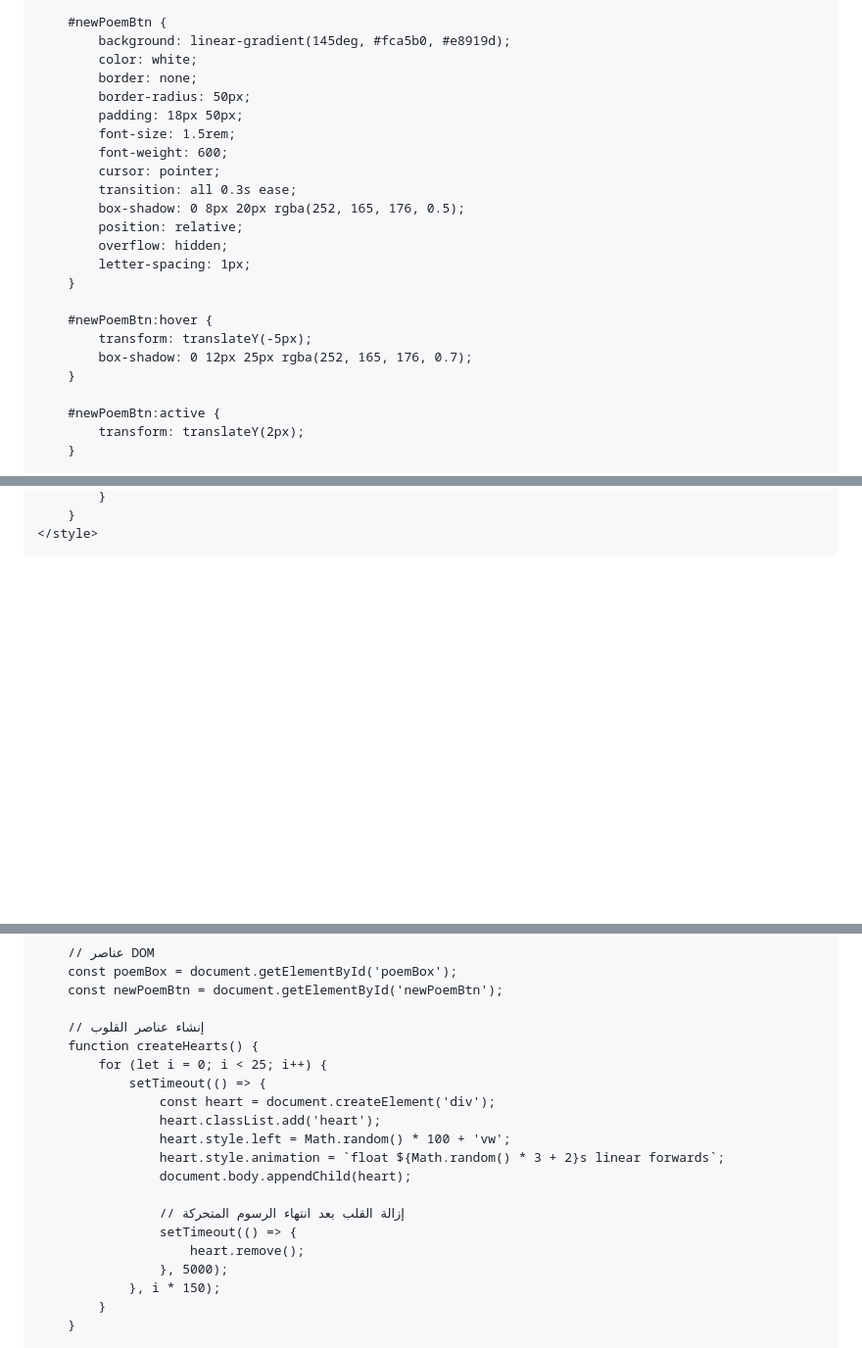
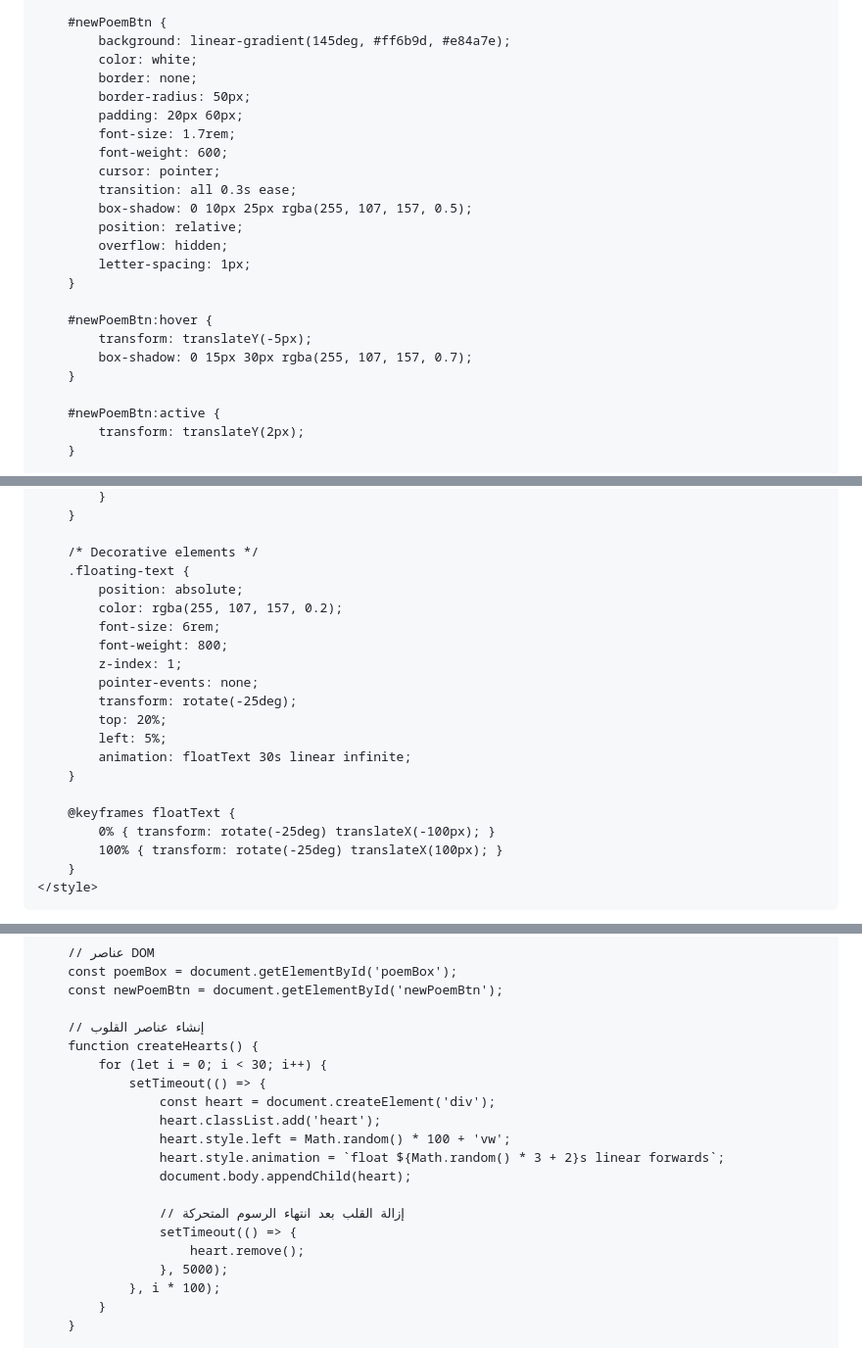
Before and after one commit to iq103/KZ, a Markdown page: README.md, 3 parts joined by grey strips. Shown: that part at 98% size. Drawn GitHub-style; blank space fills up the shorter version.

```diff
--- a/README.md
+++ b/README.md
@@ -133,16 +112,16 @@
         }
 
         #newPoemBtn {
-            background: linear-gradient(145deg, #fca5b0, #e8919d);
+            background: linear-gradient(145deg, #ff6b9d, #e84a7e);
             color: white;
             border: none;
             border-radius: 50px;
-            padding: 18px 50px;
-            font-size: 1.5rem;
+            padding: 20px 60px;
+            font-size: 1.7rem;
             font-weight: 600;
             cursor: pointer;
             transition: all 0.3s ease;
-            box-shadow: 0 8px 20px rgba(252, 165, 176, 0.5);
+            box-shadow: 0 10px 25px rgba(255, 107, 157, 0.5);
             position: relative;
             overflow: hidden;
             letter-spacing: 1px;
@@ -150,7 +129,7 @@
 
         #newPoemBtn:hover {
             transform: translateY(-5px);
-            box-shadow: 0 12px 25px rgba(252, 165, 176, 0.7);
+            box-shadow: 0 15px 30px rgba(255, 107, 157, 0.7);
         }
 
         #newPoemBtn:active {
@@ -265,4 +244,23 @@
             }
+        }
+
+        /* Decorative elements */
+        .floating-text {
+            position: absolute;
+            color: rgba(255, 107, 157, 0.2);
+            font-size: 6rem;
+            font-weight: 800;
+            z-index: 1;
+            pointer-events: none;
+            transform: rotate(-25deg);
+            top: 20%;
+            left: 5%;
+            animation: floatText 30s linear infinite;
+        }
+
+        @keyframes floatText {
+            0% { transform: rotate(-25deg) translateX(-100px); }
+            100% { transform: rotate(-25deg) translateX(100px); }
         }
     </style>
 </head>
@@ -413,7 +414,7 @@
 
         // إنشاء عناصر القلوب
         function createHearts() {
-            for (let i = 0; i < 25; i++) {
+            for (let i = 0; i < 30; i++) {
                 setTimeout(() => {
                     const heart = document.createElement('div');
                     heart.classList.add('heart');
@@ -425,7 +426,7 @@
                     setTimeout(() => {
                         heart.remove();
                     }, 5000);
-                }, i * 150);
+                }, i * 100);
             }
         }
 
```
Also changed, not shown: other parts of README.md (+58 -76 lines).
